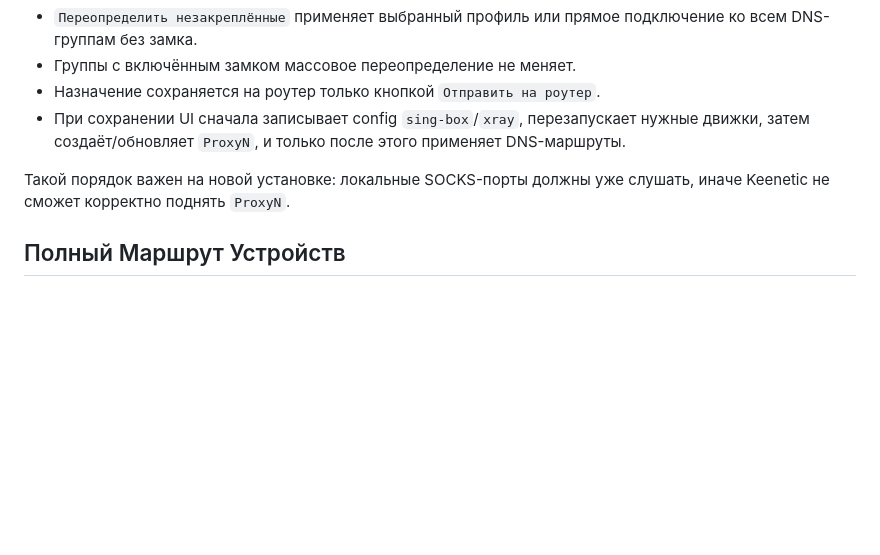
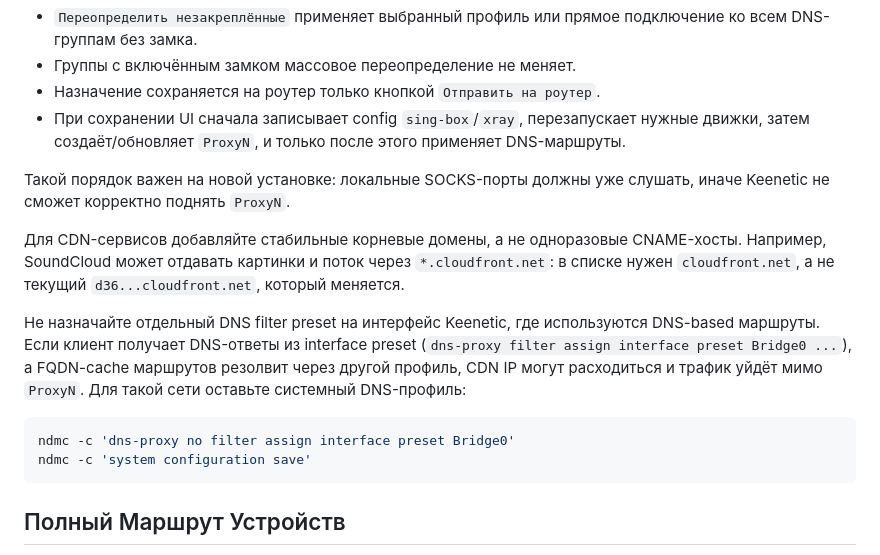
Before and after one commit to sc113/vpn-routing-ui, a Markdown page: README.md, the part around the change. Rendered like a GitHub page; blank space fills up the shorter version.

Commit message:
Document DNS route CDN pitfalls

````diff
--- a/README.md
+++ b/README.md
@@ -179,6 +179,15 @@ DNS-маршруты назначаются во вкладке `Профили`
 
 Такой порядок важен на новой установке: локальные SOCKS-порты должны уже слушать, иначе Keenetic не сможет корректно поднять `ProxyN`.
 
+Для CDN-сервисов добавляйте стабильные корневые домены, а не одноразовые CNAME-хосты. Например, SoundCloud может отдавать картинки и поток через `*.cloudfront.net`: в списке нужен `cloudfront.net`, а не текущий `d36...cloudfront.net`, который меняется.
+
+Не назначайте отдельный DNS filter preset на интерфейс Keenetic, где используются DNS-based маршруты. Если клиент получает DNS-ответы из interface preset (`dns-proxy filter assign interface preset Bridge0 ...`), а FQDN-cache маршрутов резолвит через другой профиль, CDN IP могут расходиться и трафик уйдёт мимо `ProxyN`. Для такой сети оставьте системный DNS-профиль:
+
+```sh
+ndmc -c 'dns-proxy no filter assign interface preset Bridge0'
+ndmc -c 'system configuration save'
+```
+
 ## Полный Маршрут Устройств
 
 Вкладка `Полный маршрут устройств` назначает отдельному LAN-клиенту Keenetic `ip policy`, которая отправляет весь трафик клиента через выбранный `ProxyN`.
````
